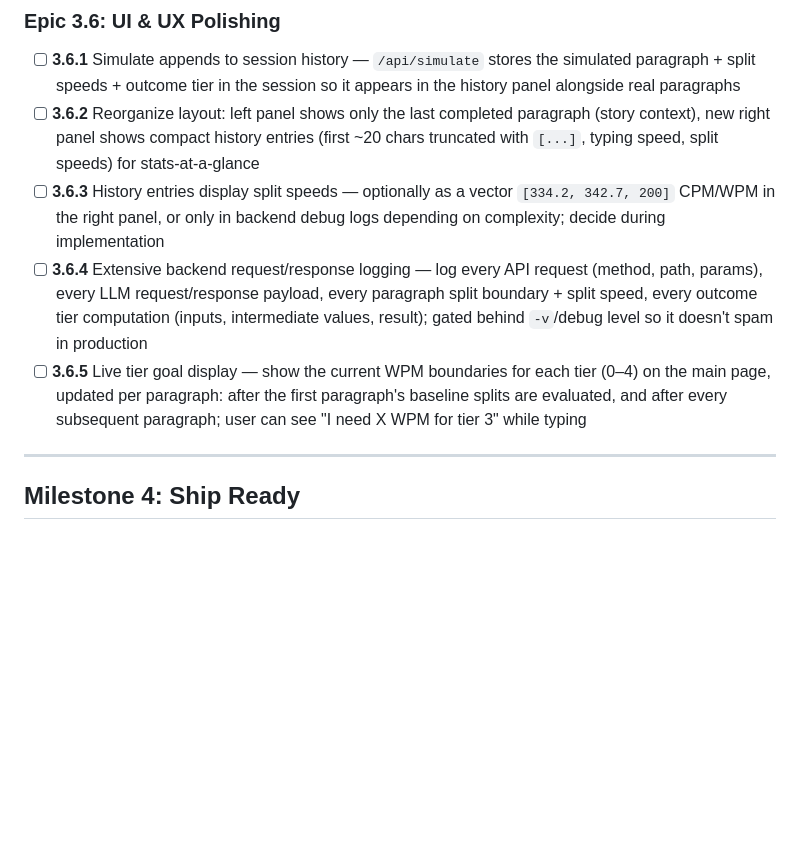
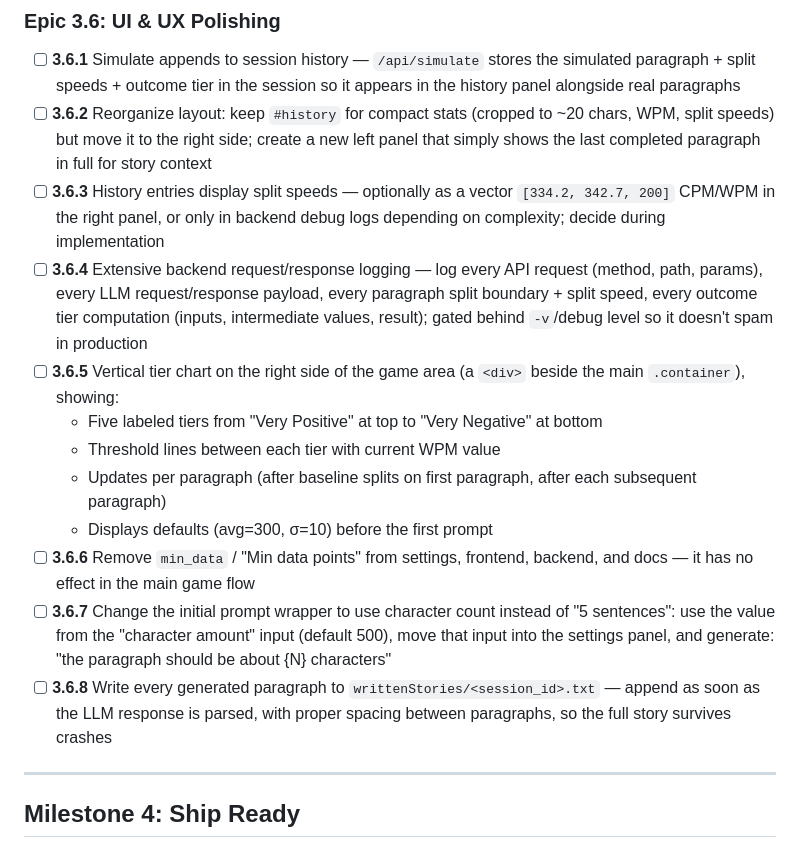
Before and after one commit to jacob643/StoryTime, a Markdown page: PLAN.md, the part around the change. GitHub-like rendering; blank space fills up the shorter version.

Commit message:
Expand Epic 3.6: add 3.6.6 (remove min_data), 3.6.7 (character count wrapper), 3.6.8 (story persistence), clarify 3.6.2/3.6.5

```diff
--- a/PLAN.md
+++ b/PLAN.md
@@ -82,10 +82,17 @@ Goal: Adaptive speed scoring, customizable game parameters, settings UI, dev too
 
 ### Epic 3.6: UI & UX Polishing
 - [ ] **3.6.1** Simulate appends to session history — `/api/simulate` stores the simulated paragraph + split speeds + outcome tier in the session so it appears in the history panel alongside real paragraphs
-- [ ] **3.6.2** Reorganize layout: left panel shows only the last completed paragraph (story context), new right panel shows compact history entries (first ~20 chars truncated with `[...]`, typing speed, split speeds) for stats-at-a-glance
+- [ ] **3.6.2** Reorganize layout: keep `#history` for compact stats (cropped to ~20 chars, WPM, split speeds) but move it to the right side; create a new left panel that simply shows the last completed paragraph in full for story context
 - [ ] **3.6.3** History entries display split speeds — optionally as a vector `[334.2, 342.7, 200]` CPM/WPM in the right panel, or only in backend debug logs depending on complexity; decide during implementation
 - [ ] **3.6.4** Extensive backend request/response logging — log every API request (method, path, params), every LLM request/response payload, every paragraph split boundary + split speed, every outcome tier computation (inputs, intermediate values, result); gated behind `-v`/debug level so it doesn't spam in production
-- [ ] **3.6.5** Live tier goal display — show the current WPM boundaries for each tier (0–4) on the main page, updated per paragraph: after the first paragraph's baseline splits are evaluated, and after every subsequent paragraph; user can see "I need X WPM for tier 3" while typing
+- [ ] **3.6.5** Vertical tier chart on the right side of the game area (a `<div>` beside the main `.container`), showing:
+  - Five labeled tiers from "Very Positive" at top to "Very Negative" at bottom
+  - Threshold lines between each tier with current WPM value
+  - Updates per paragraph (after baseline splits on first paragraph, after each subsequent paragraph)
+  - Displays defaults (avg=300, σ=10) before the first prompt
+- [ ] **3.6.6** Remove `min_data` / "Min data points" from settings, frontend, backend, and docs — it has no effect in the main game flow
+- [ ] **3.6.7** Change the initial prompt wrapper to use character count instead of "5 sentences": use the value from the "character amount" input (default 500), move that input into the settings panel, and generate: "the paragraph should be about {N} characters"
+- [ ] **3.6.8** Write every generated paragraph to `writtenStories/<session_id>.txt` — append as soon as the LLM response is parsed, with proper spacing between paragraphs, so the full story survives crashes
 
 ---
 
```
